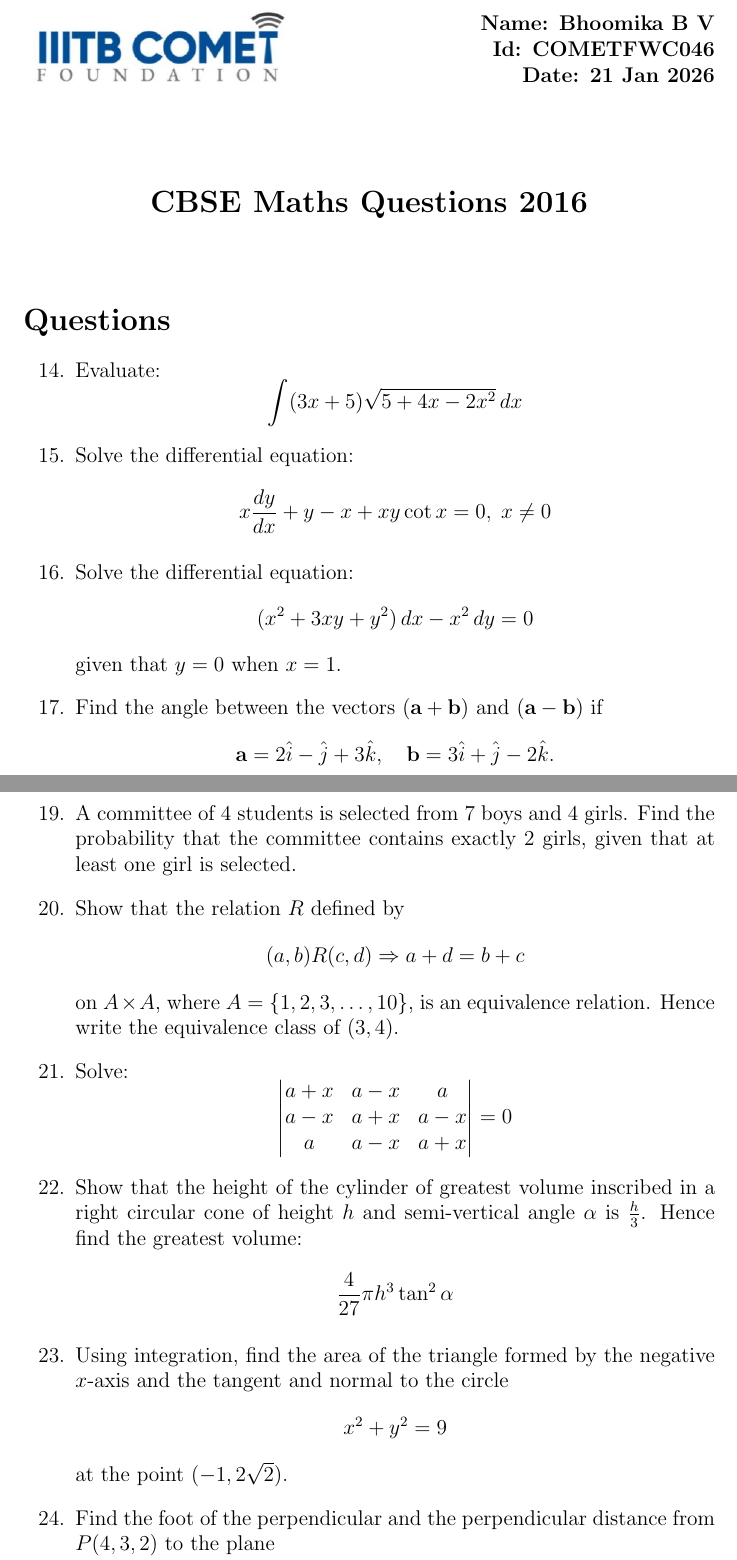
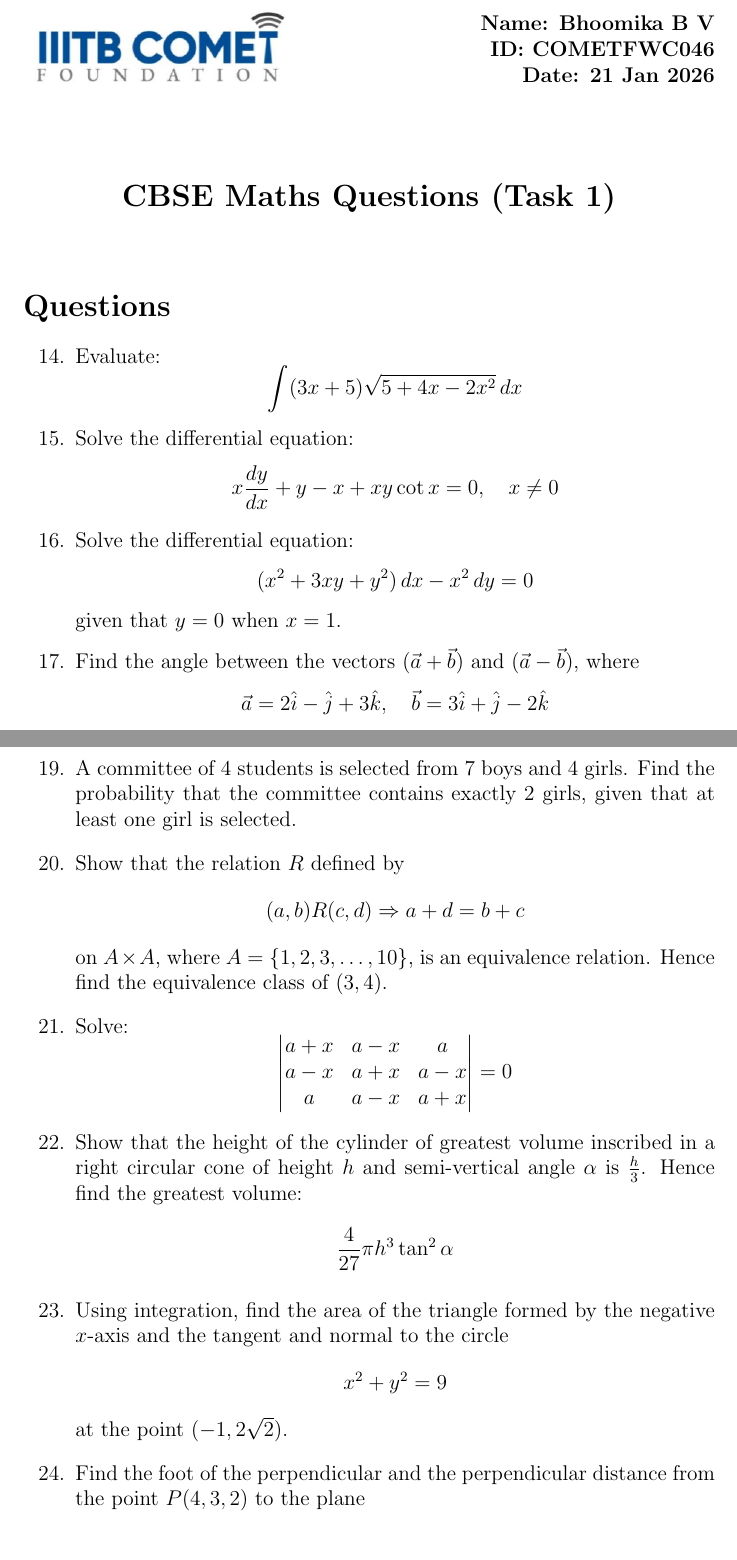
Before and after one commit to bhoomi-2612/FWC-M1, a LaTeX document (latex/CBSE/Math/10/Task1/bhoomi_qp.tex): two parts of pages 1 and 2 of 2, joined at a grey line, cut so that both start at the same text. Compiled offline with pdfLaTeX.

Commit message:
changes commited

```diff
--- a/latex/CBSE/Math/10/Task1/bhoomi_qp.tex
+++ b/latex/CBSE/Math/10/Task1/bhoomi_qp.tex
@@ -26,14 +16,14 @@
 \begin{minipage}{0.45\textwidth}
     \raggedleft
     \textbf{Name: Bhoomika B V}\\
-    \textbf{Id: COMETFWC046}\\
+    \textbf{ID: COMETFWC046}\\
     \textbf{Date: 21 Jan 2026}
 \end{minipage}
 
 \vspace{1cm}
 
 \begin{center}
-    {\Large \textbf{CBSE Maths Questions 2016}}
+    {\Large \textbf{CBSE Maths Questions (Task 1)}}
 \end{center}
 
 \vspace{0.5cm}
@@ -45,24 +35,24 @@
 
 \item Evaluate:
 \[
-\int (3x + 5)\sqrt{5 + 4x - 2x^2}\, dx
+\int (3x+5)\sqrt{5+4x-2x^2}\,dx
 \]
 
 \item Solve the differential equation:
 \[
-x\frac{dy}{dx} + y - x + xy\cot x = 0,\; x \neq 0
+x\frac{dy}{dx}+y-x+xy\cot x=0,\quad x\neq0
 \]
 
 \item Solve the differential equation:
 \[
-(x^2 + 3xy + y^2)\, dx - x^2\, dy = 0
+(x^2+3xy+y^2)\,dx-x^2\,dy=0
 \]
 given that $y=0$ when $x=1$.
 
-\item Find the angle between the vectors $(\vec a+\vec b)$ and $(\vec a-\vec b)$ if
+\item Find the angle between the vectors $(\vec a+\vec b)$ and $(\vec a-\vec b)$, where
 \[
-\vec a = 2\hat{i} - \hat{j} + 3\hat{k}, \quad
-\vec b = 3\hat{i} + \hat{j} - 2\hat{k}.
+\vec a=2\hat{i}-\hat{j}+3\hat{k}, \quad
+\vec b=3\hat{i}+\hat{j}-2\hat{k}
 \]
 Also find a vector perpendicular to both.
 
@@ -80,19 +72,19 @@ given that at least one girl is selected.
 
 \item Show that the relation $R$ defined by
 \[
-(a,b)R(c,d) \Rightarrow a+d = b+c
+(a,b)R(c,d)\Rightarrow a+d=b+c
 \]
-on $A \times A$, where $A=\{1,2,3,\ldots,10\}$,
+on $A\times A$, where $A=\{1,2,3,\ldots,10\}$,
 is an equivalence relation.
-Hence write the equivalence class of $(3,4)$.
+Hence find the equivalence class of $(3,4)$.
 
 \item Solve:
 \[
-\mydet{
-a+x & a-x & a \\
-a-x & a+x & a-x \\
+\begin{vmatrix}
+a+x & a-x & a\\
+a-x & a+x & a-x\\
 a & a-x & a+x
-} = 0
+\end{vmatrix}=0
 \]
 
 \item Show that the height of the cylinder of greatest volume
@@ -100,19 +92,19 @@ inscribed in a right circular cone of height $h$
 and semi-vertical angle $\alpha$ is $\frac{h}{3}$.
 Hence find the greatest volume:
 \[
-\frac{4}{27}\pi h^3 \tan^2\alpha
+\frac{4}{27}\pi h^3\tan^2\alpha
 \]
 
 \item Using integration, find the area of the triangle formed by
 the negative $x$-axis and the tangent and normal to the circle
 \[
-x^2 + y^2 = 9
+x^2+y^2=9
 \]
 at the point $(-1,2\sqrt{2})$.
 
 \item Find the foot of the perpendicular and the perpendicular distance
-from $P(4,3,2)$ to the plane
+from the point $P(4,3,2)$ to the plane
 \[
-x + 2y + 3z = 2
+x+2y+3z=2
 \]
 Also find the image of $P$ in the plane.
```
Also changed, not shown: latex/CBSE/Math/10/Task1/bhoomi_qp.pdf, latex/CBSE/Math/10/Task1/bhoomi_qp.tex (22 more changed lines), 1 other file.
